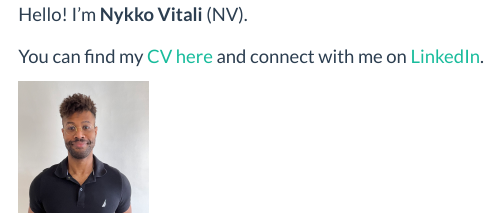
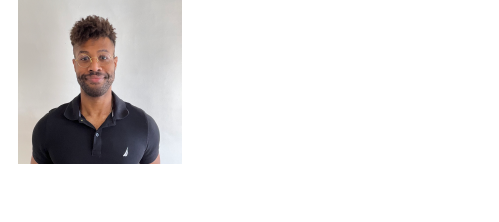
Before and after one commit to IMNMV/imnmv.github.io, a Quarto document (index.qmd): the page in a window 1100 px wide, from its top. Rendered offline with R 4.5, knitr and Pandoc in place of Quarto, with nearby package versions.

Commit message:
removing page info

```diff
--- a/index.qmd
+++ b/index.qmd
@@ -2,13 +2,6 @@
 title: ""
 ---
 
-::: {.d-flex .justify-content-between .align-items-start .mt-4}
-::: {.flex-grow-1}
-Hello! I'm **Nykko Vitali** (NV).
-
-You can find my [CV here](cv.html) and connect with me on [LinkedIn](https://www.linkedin.com/in/nykko-vitali-0a4826158/).
+::: {.profile-top-left}
+![](images/profile.jpg){.profile-image width="150" height="150"}
 :::
-::: {.ms-3}
-![](images/profile.jpg){width="120" height="120" .rounded-circle}
-:::
-:::
```
Also changed, not shown: docs/search.json, 2 other files.
